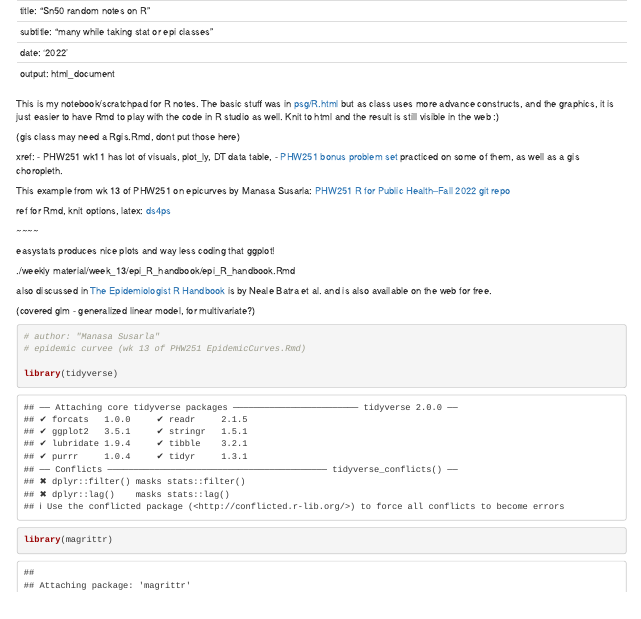
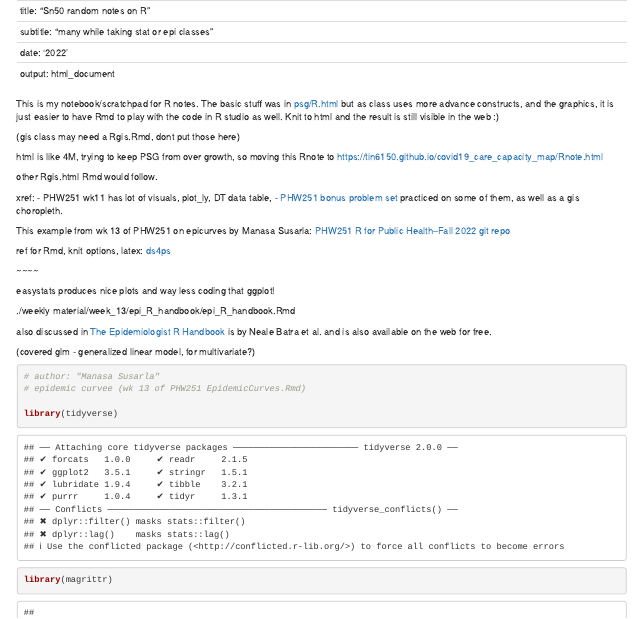
Before and after one commit to tin6150/covid19_care_capacity_map, an R Markdown document (Rnote.Rmd): the page in a window 1100 px wide, from its top. Rendered offline with R 4.5, knitr and Pandoc, with nearby package versions; some code elsewhere in the file could not run offline.

Commit message:
Rnote.Rmd moved from PSG, to prevent that from growing too much, as html is ~4mb, and plan to have some R gis map here for the next course

```diff
--- a/Rnote.Rmd
+++ b/Rnote.Rmd
@@ -15,6 +15,11 @@ Knit to html and the result is still visible in the web :)
 
 (gis class may need a Rgis.Rmd, dont put those here)
 
+html is like 4M, trying to keep PSG from over growth, so moving this Rnote
+to
+https://tin6150.github.io/covid19_care_capacity_map/Rnote.html
+
+other Rgis.html Rmd would follow.
 
 
 xref:
```
